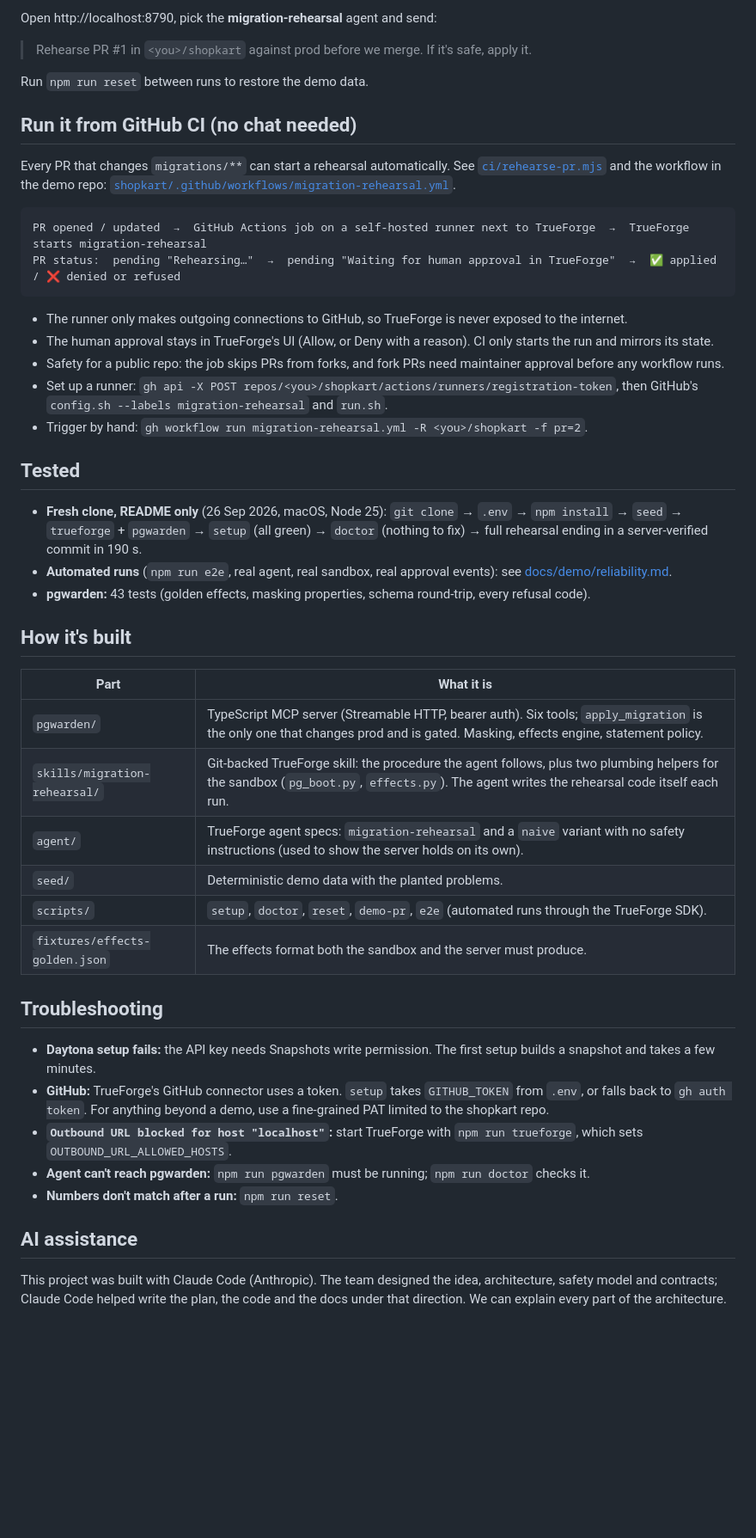
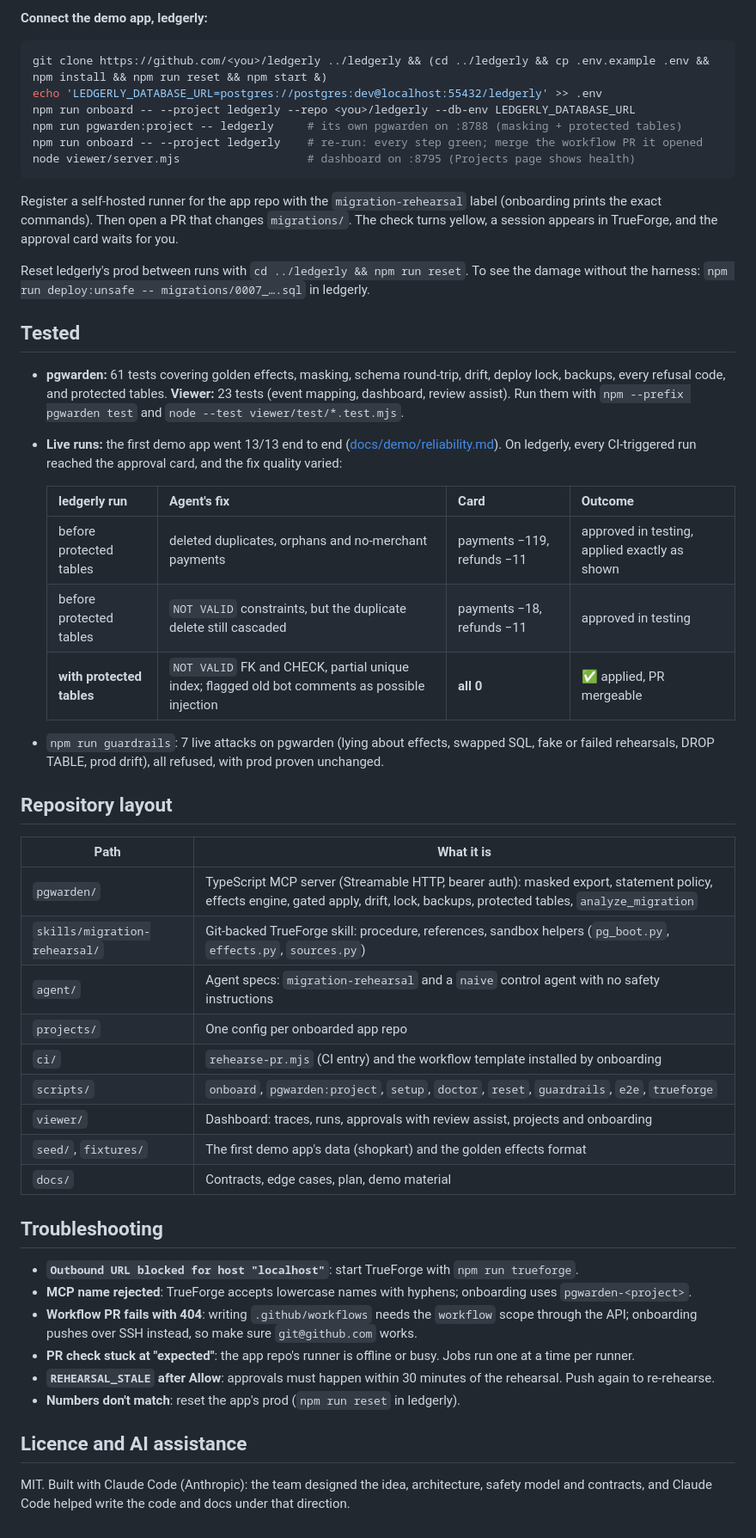
Before and after one commit to dipakkr/truefoundry-hackathon, a Markdown page: README.md, the part around one of its changes. Shown at 86% size. Drawn GitHub-style; blank space fills up the shorter version.

Commit message:
README: writeup, how it works, TrueForge's role, onboarding, quickstart with ledgerly, real vs mocked, limits, screenshots
Co-Authored-By: Claude Opus 5.5 <noreply@anthropic.com>

````diff
--- a/README.md
+++ b/README.md
@@ -52,52 +127,54 @@ npm run doctor                # checks everything and tells you what's missing
 ```
 
-Open http://localhost:8790, pick the **migration-rehearsal** agent and send:
+**Connect the demo app, ledgerly:**
+```bash
+git clone https://github.com/<you>/ledgerly ../ledgerly && (cd ../ledgerly && cp .env.example .env && npm install && npm run reset && npm start &)
+echo 'LEDGERLY_DATABASE_URL=postgres://postgres:dev@localhost:55432/ledgerly' >> .env
+npm run onboard -- --project ledgerly --repo <you>/ledgerly --db-env LEDGERLY_DATABASE_URL
+npm run pgwarden:project -- ledgerly     # its own pgwarden on :8788 (masking + protected tables)
+npm run onboard -- --project ledgerly    # re-run: every step green; merge the workflow PR it opened
+node viewer/server.mjs                   # dashboard on :8795 (Projects page shows health)
+```
+Register a self-hosted runner for the app repo with the `migration-rehearsal` label (onboarding prints the exact commands). Then open a PR that changes `migrations/`. The check turns yellow, a session appears in TrueForge, and the approval card waits for you.
 
-> Rehearse PR #1 in `<you>/shopkart` against prod before we merge. If it's safe, apply it.
-
-Run `npm run reset` between runs to restore the demo data.
-
-## Run it from GitHub CI (no chat needed)
-
-Every PR that changes `migrations/**` can start a rehearsal automatically. See [`ci/rehearse-pr.mjs`](ci/rehearse-pr.mjs)
-and the workflow in the demo repo: [`shopkart/.github/workflows/migration-rehearsal.yml`](https://github.com/dipakkr/shopkart/blob/main/.github/workflows/migration-rehearsal.yml).
-
-```
-PR opened / updated  →  GitHub Actions job on a self-hosted runner next to TrueForge  →  TrueForge starts migration-rehearsal
-PR status:  pending "Rehearsing…"  →  pending "Waiting for human approval in TrueForge"  →  ✅ applied / ❌ denied or refused
-```
-
-- The runner only makes outgoing connections to GitHub, so TrueForge is never exposed to the internet.
-- The human approval stays in TrueForge's UI (Allow, or Deny with a reason). CI only starts the run and mirrors its state.
-- Safety for a public repo: the job skips PRs from forks, and fork PRs need maintainer approval before any workflow runs.
-- Set up a runner: `gh api -X POST repos/<you>/shopkart/actions/runners/registration-token`, then GitHub's `config.sh --labels migration-rehearsal` and `run.sh`.
-- Trigger by hand: `gh workflow run migration-rehearsal.yml -R <you>/shopkart -f pr=2`.
+Reset ledgerly's prod between runs with `cd ../ledgerly && npm run reset`. To see the damage without the harness: `npm run deploy:unsafe -- migrations/0007_….sql` in ledgerly.
 
 ## Tested
 
-- **Fresh clone, README only** (26 Sep 2026, macOS, Node 25): `git clone` → `.env` → `npm install` → `seed` → `trueforge` + `pgwarden` → `setup` (all green) → `doctor` (nothing to fix) → full rehearsal ending in a server-verified commit in 190 s.
-- **Automated runs** (`npm run e2e`, real agent, real sandbox, real approval events): see [docs/demo/reliability.md](docs/demo/reliability.md).
-- **pgwarden:** 43 tests (golden effects, masking properties, schema round-trip, every refusal code).
+- **pgwarden:** 61 tests covering golden effects, masking, schema round-trip, drift, deploy lock, backups, every refusal code, and protected tables. **Viewer:** 23 tests (event mapping, dashboard, review assist). Run them with `npm --prefix pgwarden test` and `node --test viewer/test/*.test.mjs`.
+- **Live runs:** the first demo app went 13/13 end to end ([docs/demo/reliability.md](docs/demo/reliability.md)). On ledgerly, every CI-triggered run reached the approval card, and the fix quality varied:
 
-## How it's built
+  | ledgerly run | Agent's fix | Card | Outcome |
+  |---|---|---|---|
+  | before protected tables | deleted duplicates, orphans and no-merchant payments | payments −119, refunds −11 | approved in testing, applied exactly as shown |
+  | before protected tables | `NOT VALID` constraints, but the duplicate delete still cascaded | payments −18, refunds −11 | approved in testing |
+  | **with protected tables** | `NOT VALID` FK and CHECK, partial unique index; flagged old bot comments as possible injection | **all 0** | ✅ applied, PR mergeable |
 
-| Part | What it is |
+- `npm run guardrails`: 7 live attacks on pgwarden (lying about effects, swapped SQL, fake or failed rehearsals, DROP TABLE, prod drift), all refused, with prod proven unchanged.
+
+## Repository layout
+
+| Path | What it is |
 |---|---|
-| `pgwarden/` | TypeScript MCP server (Streamable HTTP, bearer auth). Six tools; `apply_migration` is the only one that changes prod and is gated. Masking, effects engine, statement policy. |
-| `skills/migration-rehearsal/` | Git-backed TrueForge skill: the procedure the agent follows, plus two plumbing helpers for the sandbox (`pg_boot.py`, `effects.py`). The agent writes the rehearsal code itself each run. |
-| `agent/` | TrueForge agent specs: `migration-rehearsal` and a `naive` variant with no safety instructions (used to show the server holds on its own). |
-| `seed/` | Deterministic demo data with the planted problems. |
-| `scripts/` | `setup`, `doctor`, `reset`, `demo-pr`, `e2e` (automated runs through the TrueForge SDK). |
-| `fixtures/effects-golden.json` | The effects format both the sandbox and the server must produce. |
+| `pgwarden/` | TypeScript MCP server (Streamable HTTP, bearer auth): masked export, statement policy, effects engine, gated apply, drift, lock, backups, protected tables, `analyze_migration` |
+| `skills/migration-rehearsal/` | Git-backed TrueForge skill: procedure, references, sandbox helpers (`pg_boot.py`, `effects.py`, `sources.py`) |
+| `agent/` | Agent specs: `migration-rehearsal` and a `naive` control agent with no safety instructions |
+| `projects/` | One config per onboarded app repo |
+| `ci/` | `rehearse-pr.mjs` (CI entry) and the workflow template installed by onboarding |
+| `scripts/` | `onboard`, `pgwarden:project`, `setup`, `doctor`, `reset`, `guardrails`, `e2e`, `trueforge` |
+| `viewer/` | Dashboard: traces, runs, approvals with review assist, projects and onboarding |
+| `seed/`, `fixtures/` | The first demo app's data (shopkart) and the golden effects format |
+| `docs/` | Contracts, edge cases, plan, demo material |
 
 ## Troubleshooting
 
-- **Daytona setup fails:** the API key needs Snapshots write permission. The first setup builds a snapshot and takes a few minutes.
-- **GitHub:** TrueForge's GitHub connector uses a token. `setup` takes `GITHUB_TOKEN` from `.env`, or falls back to `gh auth token`. For anything beyond a demo, use a fine-grained PAT limited to the shopkart repo.
-- **`Outbound URL blocked for host "localhost"`:** start TrueForge with `npm run trueforge`, which sets `OUTBOUND_URL_ALLOWED_HOSTS`.
-- **Agent can't reach pgwarden:** `npm run pgwarden` must be running; `npm run doctor` checks it.
-- **Numbers don't match after a run:** `npm run reset`.
+- **`Outbound URL blocked for host "localhost"`**: start TrueForge with `npm run trueforge`.
+- **MCP name rejected**: TrueForge accepts lowercase names with hyphens; onboarding uses `pgwarden-<project>`.
+- **Workflow PR fails with 404**: writing `.github/workflows` needs the `workflow` scope through the API; onboarding pushes over SSH instead, so make sure `git@github.com` works.
+- **PR check stuck at "expected"**: the app repo's runner is offline or busy. Jobs run one at a time per runner.
+- **`REHEARSAL_STALE` after Allow**: approvals must happen within 30 minutes of the rehearsal. Push again to re-rehearse.
+- **Numbers don't match**: reset the app's prod (`npm run reset` in ledgerly).
 
-## AI assistance
+## Licence and AI assistance
 
-This project was built with Claude Code (Anthropic). The team designed the idea, architecture, safety model and contracts; Claude Code helped write the plan, the code and the docs under that direction. We can explain every part of the architecture.
+MIT. Built with Claude Code (Anthropic): the team designed the idea, architecture, safety model and contracts, and Claude Code helped write the code and docs under that direction.
````
Also changed, not shown: other parts of README.md (+105 -30 lines), docs/images/ledgerly-ui.png (added), docs/images/projects.png (added), docs/images/run-trace.png (added).
